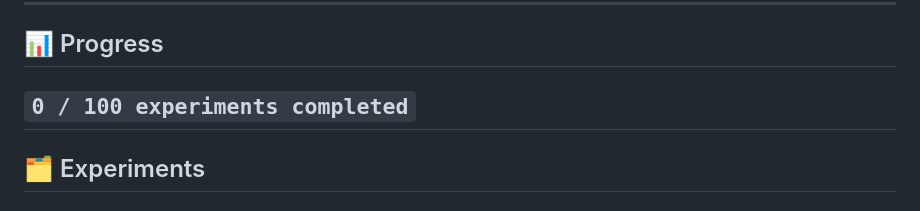
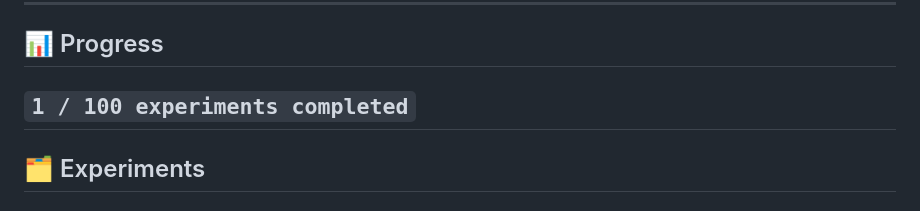
Before and after one commit to reiWebDeveloper/rei_creative_coding_lab, a Markdown page: README.md, the part around the change. GitHub-like rendering.

Commit message:
Just add the 1 in the 1/100...

```diff
--- a/README.md
+++ b/README.md
@@ -17,7 +17,7 @@ Each experiment solves a real problem or explores a real concept — no tutorial
 
 ---
 ## 📊 Progress
-`0 / 100 experiments completed`
+`1 / 100 experiments completed`
 ---
 
 ## 🗂️ Experiments
```
